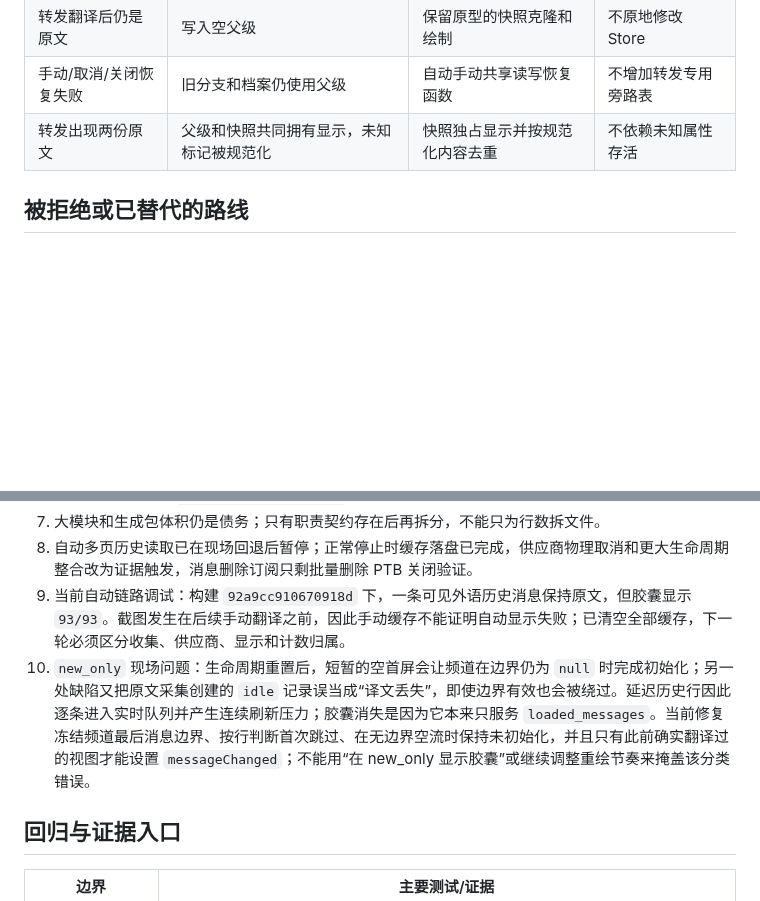
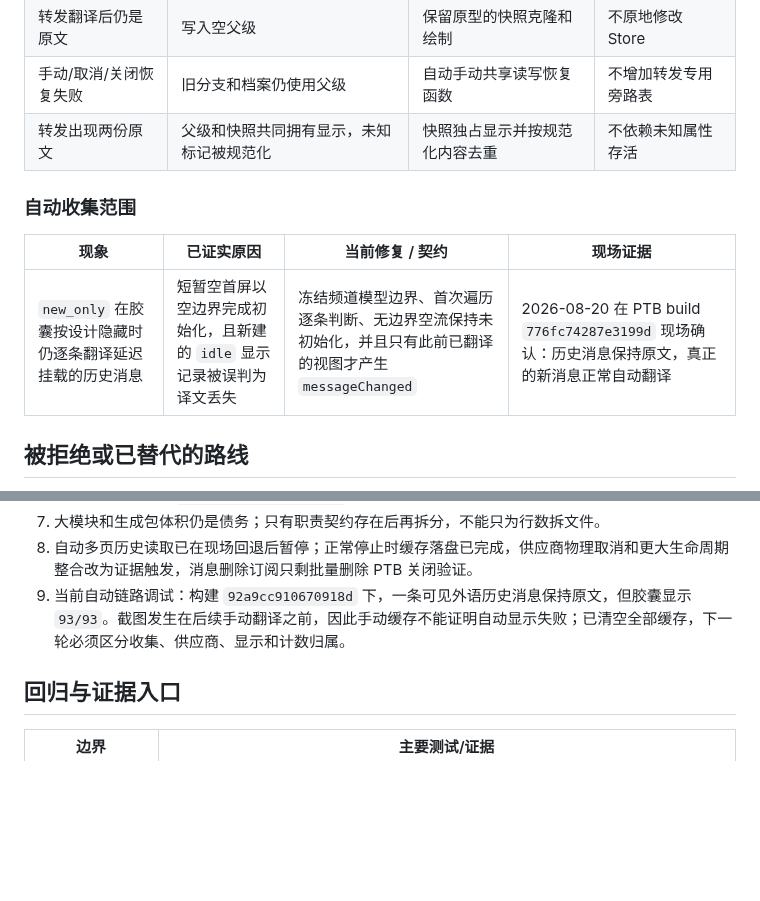
Before and after one commit to Link-Start/DiscordAITranslator_ROOT94-MAX, a Markdown page: docs/field-debugging-guide.zh-CN.md, 2 parts joined by grey strips. Rendered like a GitHub page; blank space fills up the shorter version.

```diff
--- a/docs/field-debugging-guide.zh-CN.md
+++ b/docs/field-debugging-guide.zh-CN.md
@@ -148,6 +148,12 @@
 | 手动/取消/关闭恢复失败 | 旧分支和档案仍使用父级 | 自动手动共享读写恢复函数 | 不增加转发专用旁路表 |
 | 转发出现两份原文 | 父级和快照共同拥有显示，未知标记被规范化 | 快照独占显示并按规范化内容去重 | 不依赖未知属性存活 |
 
+### 自动收集范围
+
+| 现象 | 已证实原因 | 当前修复 / 契约 | 现场证据 |
+| --- | --- | --- | --- |
+| `new_only` 在胶囊按设计隐藏时仍逐条翻译延迟挂载的历史消息 | 短暂空首屏以空边界完成初始化，且新建的 `idle` 显示记录被误判为译文丢失 | 冻结频道模型边界、首次遍历逐条判断、无边界空流保持未初始化，并且只有此前已翻译的视图才产生 `messageChanged` | 2026-08-20 在 PTB build `776fc74287e3199d` 现场确认：历史消息保持原文，真正的新消息正常自动翻译 |
+
 ## 被拒绝或已替代的路线
 
 - 全文档扫描原生提示：抖动、误匹配、几何不稳定。
@@ -176,7 +182,6 @@
 7. 大模块和生成包体积仍是债务；只有职责契约存在后再拆分，不能只为行数拆文件。
 8. 自动多页历史读取已在现场回退后暂停；正常停止时缓存落盘已完成，供应商物理取消和更大生命周期整合改为证据触发，消息删除订阅只剩批量删除 PTB 关闭验证。
 9. 当前自动链路调试：构建 `92a9cc910670918d` 下，一条可见外语历史消息保持原文，但胶囊显示 `93/93`。截图发生在后续手动翻译之前，因此手动缓存不能证明自动显示失败；已清空全部缓存，下一轮必须区分收集、供应商、显示和计数归属。
-10. `new_only` 现场问题：生命周期重置后，短暂的空首屏会让频道在边界仍为 `null` 时完成初始化；另一处缺陷又把原文采集创建的 `idle` 记录误当成“译文丢失”，即使边界有效也会被绕过。延迟历史行因此逐条进入实时队列并产生连续刷新压力；胶囊消失是因为它本来只服务 `loaded_messages`。当前修复冻结频道最后消息边界、按行判断首次跳过、在无边界空流时保持未初始化，并且只有此前确实翻译过的视图才能设置 `messageChanged`；不能用“在 new_only 显示胶囊”或继续调整重绘节奏来掩盖该分类错误。
 
 ## 回归与证据入口
 
```
Also changed, not shown: docs/field-debugging-guide.md (+6 -1 lines), docs/recovery-plan.md (+0 -1 lines).
